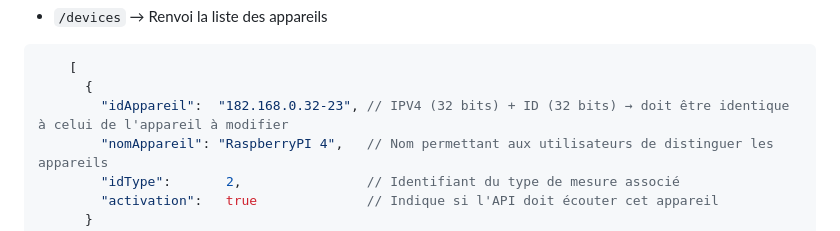
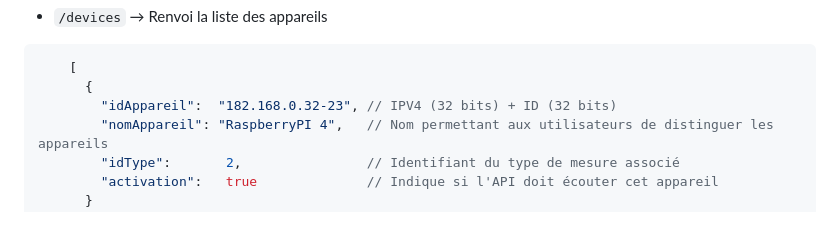
Before and after one commit to eli-ott/projet_cube, a Markdown page: README.md, the part around the change. Rendered like a GitHub page.

````diff
--- a/README.md
+++ b/README.md
@@ -31,7 +31,7 @@ Toutes les reqûetes retournent une `ApiResponse` à leur fin sous le format sui
 ```json
     [
       {
-        "idAppareil":  "182.168.0.32-23", // IPV4 (32 bits) + ID (32 bits) → doit être identique à celui de l'appareil à modifier
+        "idAppareil":  "182.168.0.32-23", // IPV4 (32 bits) + ID (32 bits)
         "nomAppareil": "RaspberryPI 4",   // Nom permettant aux utilisateurs de distinguer les appareils
         "idType":       2,                // Identifiant du type de mesure associé
         "activation":   true              // Indique si l'API doit écouter cet appareil
````
